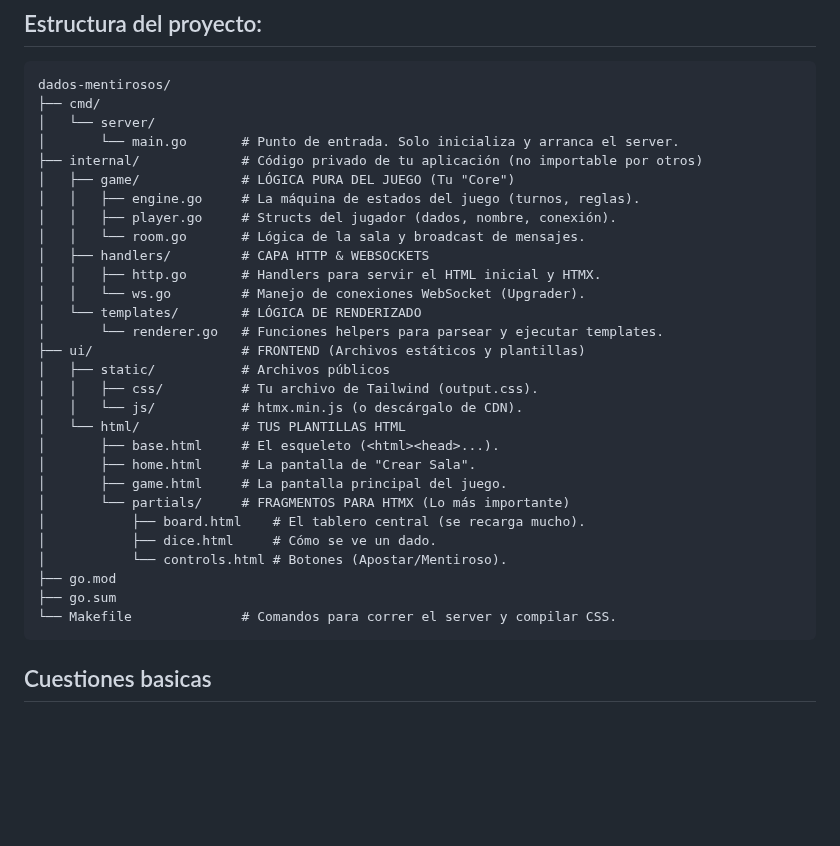
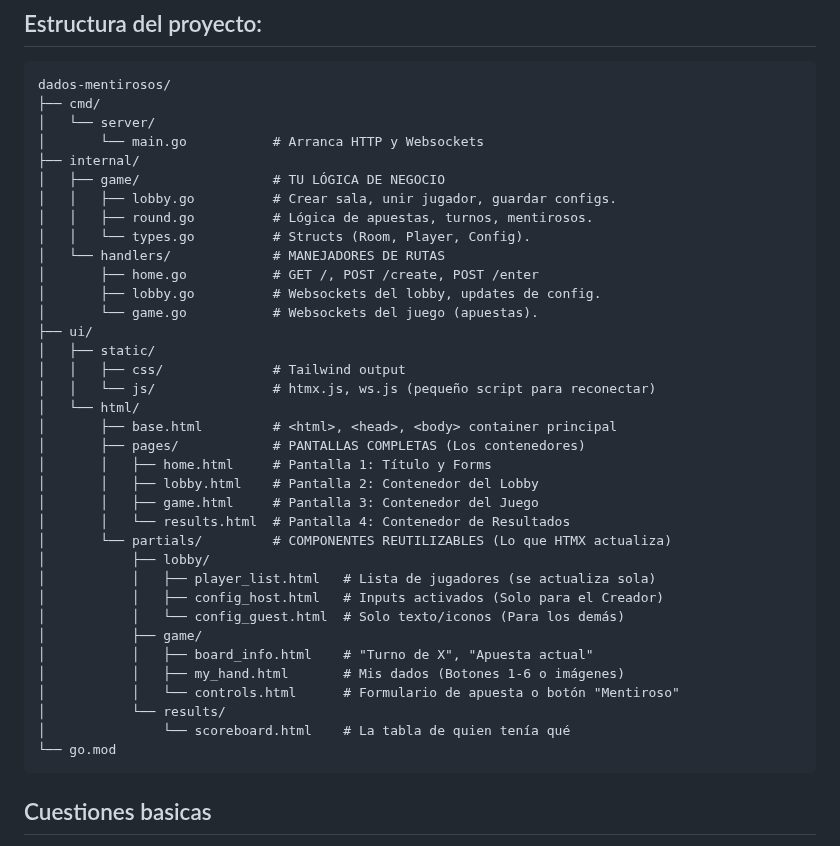
Before and after one commit to agustin-Sanchez9/dados-mentirosos, a Markdown page: README.md, the part around the change. GitHub-like rendering; blank space fills up the shorter version.

````diff
--- a/README.md
+++ b/README.md
@@ -14,32 +14,39 @@ player3 llama mentiroso a player2.
 dados-mentirosos/
 ├── cmd/
 │   └── server/
-│       └── main.go       # Punto de entrada. Solo inicializa y arranca el server.
-├── internal/             # Código privado de tu aplicación (no importable por otros)
-│   ├── game/             # LÓGICA PURA DEL JUEGO (Tu "Core")
-│   │   ├── engine.go     # La máquina de estados del juego (turnos, reglas).
-│   │   ├── player.go     # Structs del jugador (dados, nombre, conexión).
-│   │   └── room.go       # Lógica de la sala y broadcast de mensajes.
-│   ├── handlers/         # CAPA HTTP & WEBSOCKETS
-│   │   ├── http.go       # Handlers para servir el HTML inicial y HTMX.
-│   │   └── ws.go         # Manejo de conexiones WebSocket (Upgrader).
-│   └── templates/        # LÓGICA DE RENDERIZADO
-│       └── renderer.go   # Funciones helpers para parsear y ejecutar templates.
-├── ui/                   # FRONTEND (Archivos estáticos y plantillas)
-│   ├── static/           # Archivos públicos
-│   │   ├── css/          # Tu archivo de Tailwind (output.css).
-│   │   └── js/           # htmx.min.js (o descárgalo de CDN).
-│   └── html/             # TUS PLANTILLAS HTML
-│       ├── base.html     # El esqueleto (<html><head>...).
-│       ├── home.html     # La pantalla de "Crear Sala".
-│       ├── game.html     # La pantalla principal del juego.
-│       └── partials/     # FRAGMENTOS PARA HTMX (Lo más importante)
-│           ├── board.html    # El tablero central (se recarga mucho).
-│           ├── dice.html     # Cómo se ve un dado.
-│           └── controls.html # Botones (Apostar/Mentiroso).
-├── go.mod
-├── go.sum
-└── Makefile              # Comandos para correr el server y compilar CSS.
+│       └── main.go           # Arranca HTTP y Websockets
+├── internal/
+│   ├── game/                 # TU LÓGICA DE NEGOCIO
+│   │   ├── lobby.go          # Crear sala, unir jugador, guardar configs.
+│   │   ├── round.go          # Lógica de apuestas, turnos, mentirosos.
+│   │   └── types.go          # Structs (Room, Player, Config).
+│   └── handlers/             # MANEJADORES DE RUTAS
+│       ├── home.go           # GET /, POST /create, POST /enter
+│       ├── lobby.go          # Websockets del lobby, updates de config.
+│       └── game.go           # Websockets del juego (apuestas).
+├── ui/
+│   ├── static/
+│   │   ├── css/              # Tailwind output
+│   │   └── js/               # htmx.js, ws.js (pequeño script para reconectar)
+│   └── html/
+│       ├── base.html         # <html>, <head>, <body> container principal
+│       ├── pages/            # PANTALLAS COMPLETAS (Los contenedores)
+│       │   ├── home.html     # Pantalla 1: Título y Forms
+│       │   ├── lobby.html    # Pantalla 2: Contenedor del Lobby
+│       │   ├── game.html     # Pantalla 3: Contenedor del Juego
+│       │   └── results.html  # Pantalla 4: Contenedor de Resultados
+│       └── partials/         # COMPONENTES REUTILIZABLES (Lo que HTMX actualiza)
+│           ├── lobby/
+│           │   ├── player_list.html   # Lista de jugadores (se actualiza sola)
+│           │   ├── config_host.html   # Inputs activados (Solo para el Creador)
+│           │   └── config_guest.html  # Solo texto/iconos (Para los demás)
+│           ├── game/
+│           │   ├── board_info.html    # "Turno de X", "Apuesta actual"
+│           │   ├── my_hand.html       # Mis dados (Botones 1-6 o imágenes)
+│           │   └── controls.html      # Formulario de apuesta o botón "Mentiroso"
+│           └── results/
+│               └── scoreboard.html    # La tabla de quien tenía qué
+└── go.mod
 ```
 
 ## Cuestiones basicas
````
